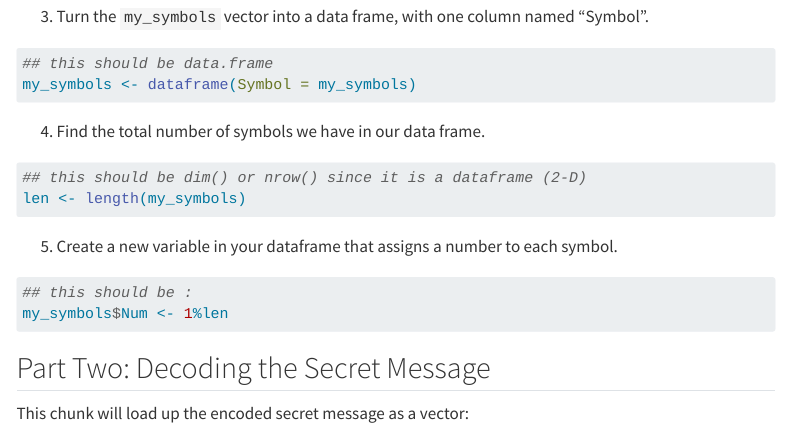
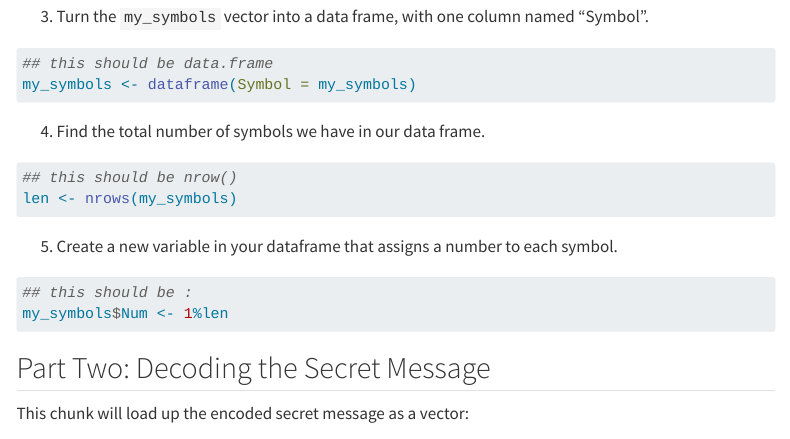
Before and after one commit to R-is-your-friend/course-assessments, a Quarto document (practice-activities/main-version/pa2-indexing.qmd): the page in a window 1100 px wide, from 970 px down. Rendered offline with R 4.5, knitr and Pandoc in place of Quarto, with nearby package versions; menus at the side of the page are left out.

Commit message:
make this easier

````diff
--- a/practice-activities/main-version/pa2-indexing.qmd
+++ b/practice-activities/main-version/pa2-indexing.qmd
@@ -77,8 +77,8 @@ my_symbols <- dataframe(Symbol = my_symbols)
 ```{r}
 #| label: question-4
 
-## this should be dim() or nrow() since it is a dataframe (2-D)
-len <- length(my_symbols)
+## this should be nrow()
+len <- nrows(my_symbols)
 ```
 
 5.  Create a new variable in your dataframe that assigns a number to each symbol.
````
Also changed, not shown: 1 other file.
